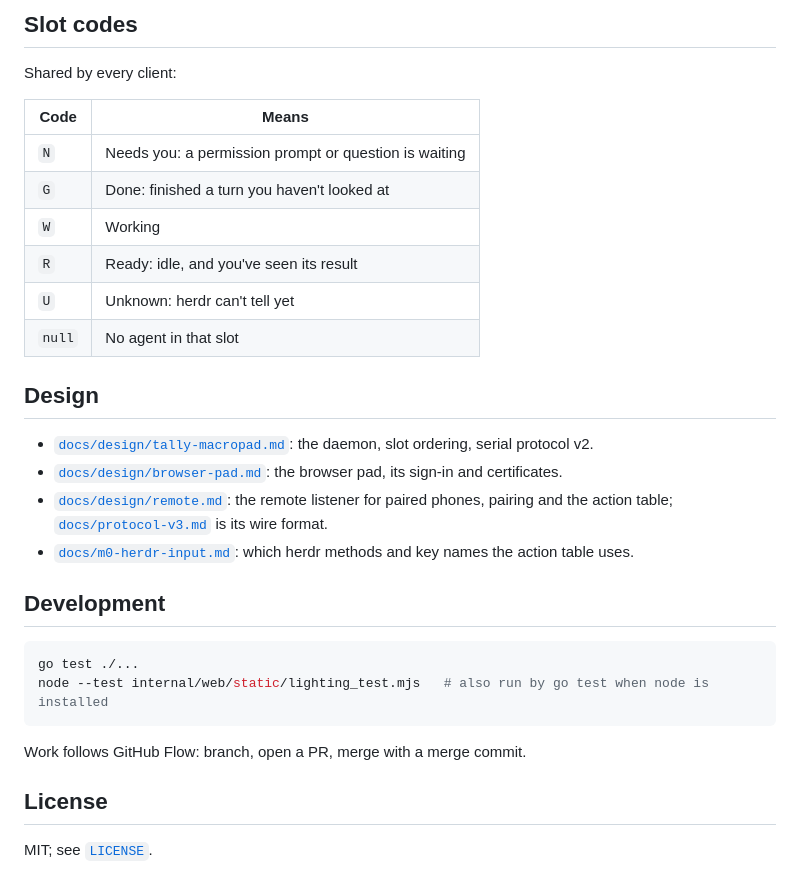
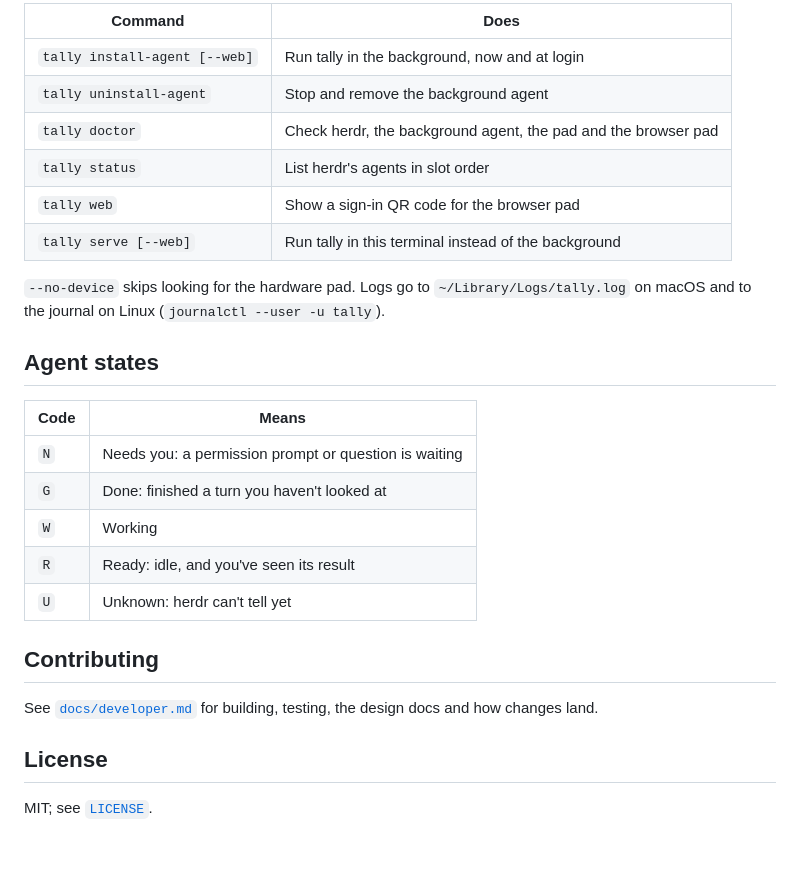
Before and after one commit to sroberts/tally, a Markdown page: README.md, the part around one of its changes. GitHub-like rendering; blank space fills up the shorter version.

````diff
--- a/README.md
+++ b/README.md
@@ -57,7 +73,16 @@ Issuing the Tailscale certificate publishes the machine's `*.ts.net` name in pub
 
-## Slot codes
+| Command | Does |
+| --- | --- |
+| `tally install-agent [--web]` | Run tally in the background, now and at login |
+| `tally uninstall-agent` | Stop and remove the background agent |
+| `tally doctor` | Check herdr, the background agent, the pad and the browser pad |
+| `tally status` | List herdr's agents in slot order |
+| `tally web` | Show a sign-in QR code for the browser pad |
+| `tally serve [--web]` | Run tally in this terminal instead of the background |
 
-Shared by every client:
+`--no-device` skips looking for the hardware pad. Logs go to `~/Library/Logs/tally.log` on macOS and to the journal on Linux (`journalctl --user -u tally`).
+
+## Agent states
 
 | Code | Means |
 | --- | --- |
@@ -66,23 +91,10 @@ Shared by every client:
 | `W` | Working |
 | `R` | Ready: idle, and you've seen its result |
 | `U` | Unknown: herdr can't tell yet |
-| `null` | No agent in that slot |
 
-## Design
+## Contributing
 
-- [`docs/design/tally-macropad.md`](docs/design/tally-macropad.md): the daemon, slot ordering, serial protocol v2.
-- [`docs/design/browser-pad.md`](docs/design/browser-pad.md): the browser pad, its sign-in and certificates.
-- [`docs/design/remote.md`](docs/design/remote.md): the remote listener for paired phones, pairing and the action table; [`docs/protocol-v3.md`](docs/protocol-v3.md) is its wire format.
-- [`docs/m0-herdr-input.md`](docs/m0-herdr-input.md): which herdr methods and key names the action table uses.
-
-## Development
-
-```bash
-go test ./...
-node --test internal/web/static/lighting_test.mjs   # also run by go test when node is installed
-```
-
-Work follows GitHub Flow: branch, open a PR, merge with a merge commit.
+See [`docs/developer.md`](docs/developer.md) for building, testing, the design docs and how changes land.
 
 ## License
 
````
Also changed, not shown: other parts of README.md (+47 -31 lines), CLAUDE.md (+8 -28 lines), docs/developer.md (added, +100 -0 lines).
